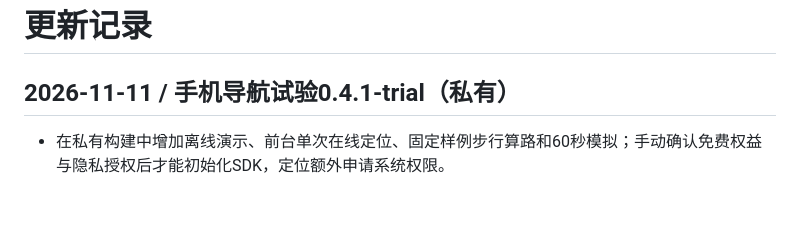
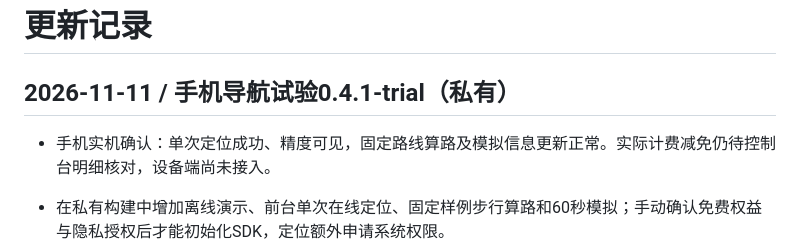
Before and after one commit to marius0603/esp32-brookesia-desktop, a Markdown page: CHANGELOG.md, the part around the change. Rendered like a GitHub page; blank space fills up the shorter version.

```diff
--- a/CHANGELOG.md
+++ b/CHANGELOG.md
@@ -1,6 +1,8 @@
 # 更新记录
 
 ## 2026-11-11 / 手机导航试验0.4.1-trial（私有）
+
+- 手机实机确认：单次定位成功、精度可见，固定路线算路及模拟信息更新正常。实际计费减免仍待控制台明细核对，设备端尚未接入。
 
 - 在私有构建中增加离线演示、前台单次在线定位、固定样例步行算路和60秒模拟；手动确认免费权益与隐私授权后才能初始化SDK，定位额外申请系统权限。
 - 算路/定位合计每日5次主动尝试，无自动重试，离开页面即停；真实费用仍由账号权益和高德计费决定。
```
Also changed, not shown: TASK_STATUS.md (+1 -1 lines), phone-remote/NAVIGATION_TRIAL.md (+3 -1 lines).
